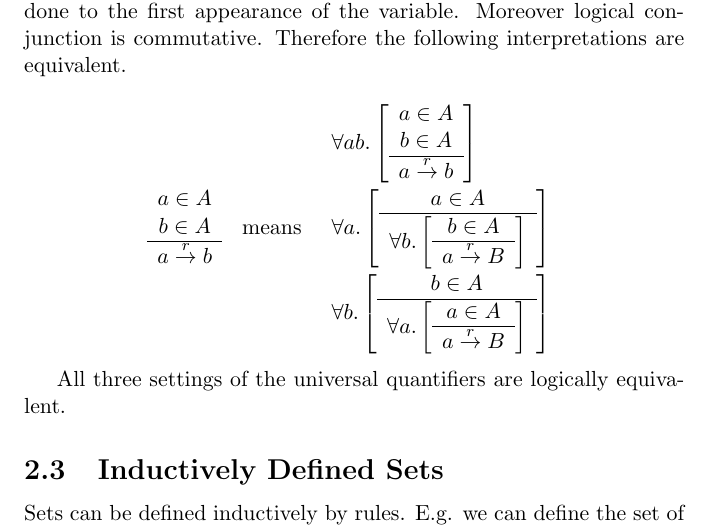
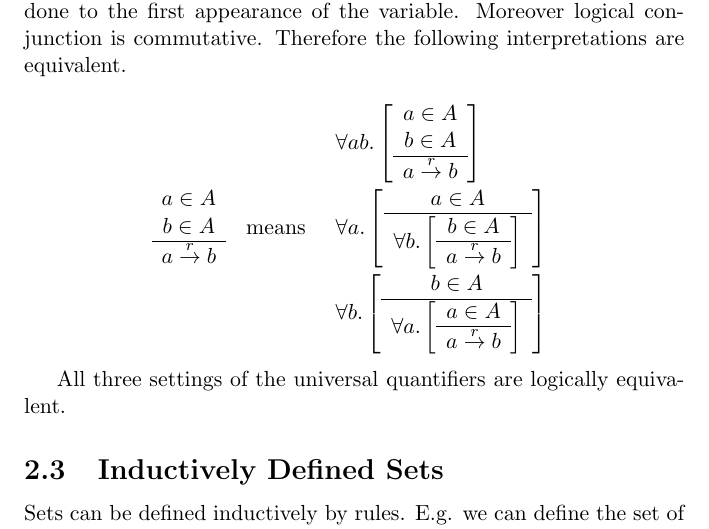
Before and after one commit to hbr/Lambda-Calculus, a LaTeX document (cc-tex/cc.tex, which reads cc-tex/cc_mathematics.tex): part of page 11 of 107, cut so that both start at the same text. Compiled offline with pdfLaTeX.

Commit message:
Typo corrected
	modified:   cc-tex/cc.tex
	modified:   cc-tex/cc_mathematics.tex

```diff
--- a/cc-tex/cc_mathematics.tex
+++ b/cc-tex/cc_mathematics.tex
@@ -96,14 +96,14 @@ $$
         {
             \ruleh
             {a \in A}
-            {\allbracket b {\ruleh{b \in A}{a \torel r B}}}
+            {\allbracket b {\ruleh{b \in A}{a \torel r b}}}
         }
         \\
         \allbracket b
         {
             \ruleh
             {b \in A}
-            {\allbracket a {\ruleh{a \in A}{a \torel r B}}}
+            {\allbracket a {\ruleh{a \in A}{a \torel r b}}}
         }
     \end{array}
 \end{array}
```
Also changed, not shown: cc-tex/cc.tex (+1 -1 lines).
